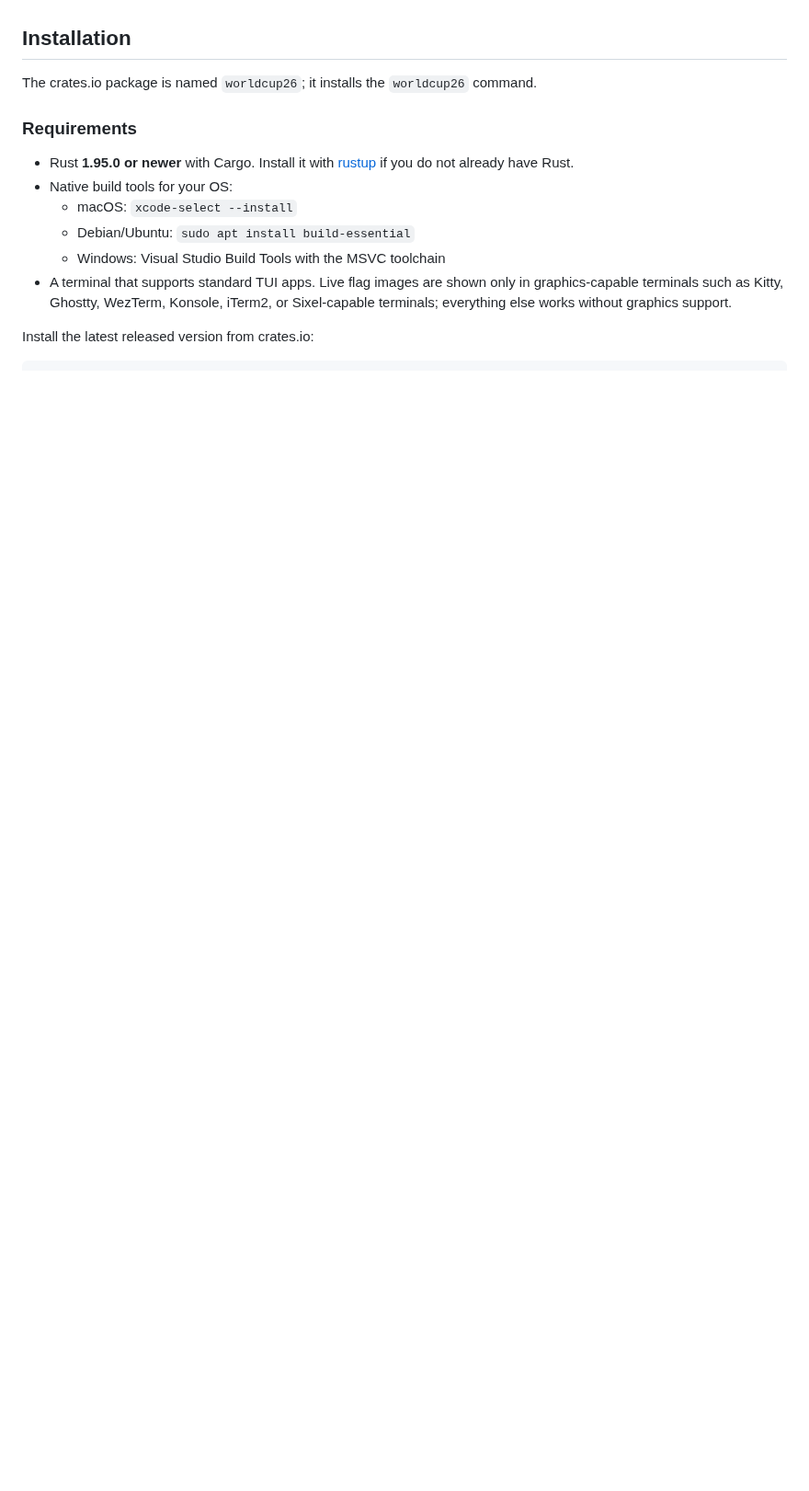
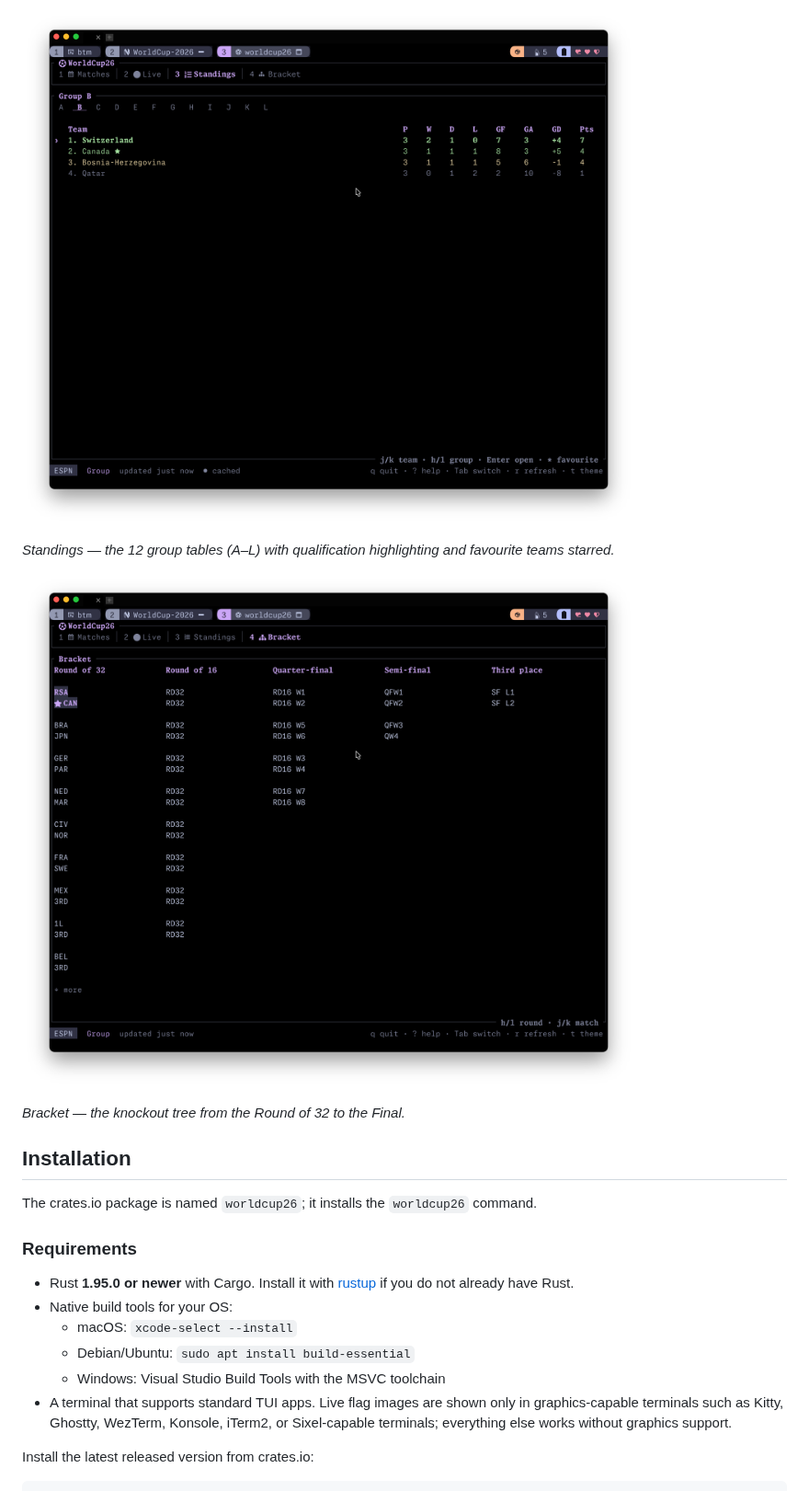
Before and after one commit to djensenius/WorldCup-2026, a Markdown page: README.md, the part around one of its changes. Shown at 92% size. Rendered like a GitHub page; pictures changed too: docs/images/bracket.png (added), docs/images/standings.png (added); blank space fills up the shorter version.

```diff
--- a/README.md
+++ b/README.md
@@ -32,3 +48,10 @@ Rust and [ratatui](https://ratatui.rs).
+![Standings screen — Group B table with played, win, draw, loss, goals, and points columns](docs/images/standings.png)
+
+*Standings — the 12 group tables (A–L) with qualification highlighting and favourite teams starred.*
+
+![Bracket screen — the knockout tree from Round of 32 through the Third place playoff](docs/images/bracket.png)
+
+*Bracket — the knockout tree from the Round of 32 to the Final.*
 
 ## Installation
 
```
Also changed, not shown: other parts of README.md (+39 -1 lines), docs/images/live.png (added), docs/images/matches.png (added).
